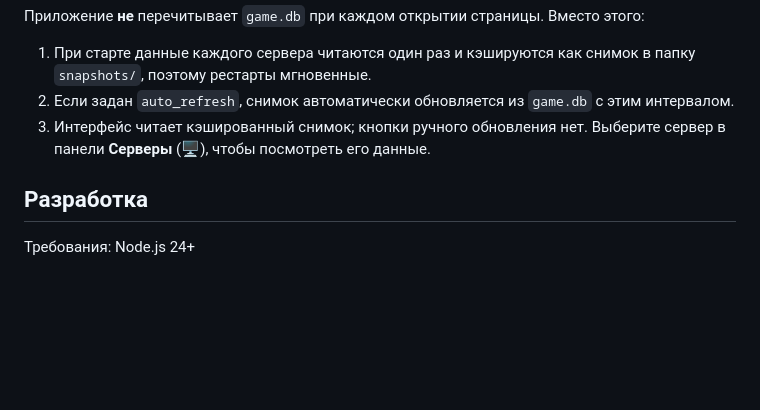
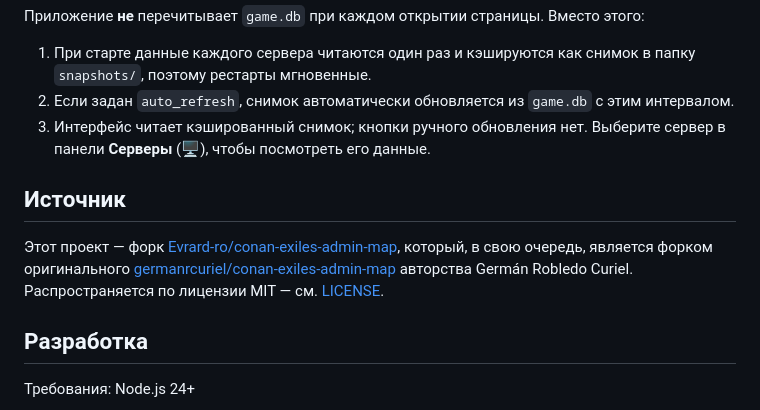
Before and after one commit to Myp3uK/ConanMap, a Markdown page: README.ru.md, the part around the change. GitHub-like rendering; blank space fills up the shorter version.

Commit message:
docs: credit upstream forks (Evrard-ro, germanrcuriel)

```diff
--- a/README.ru.md
+++ b/README.ru.md
@@ -106,6 +106,12 @@ pve_admin  = pvepass:pve
 2. Если задан `auto_refresh`, снимок автоматически обновляется из `game.db` с этим интервалом.
 3. Интерфейс читает кэшированный снимок; кнопки ручного обновления нет. Выберите сервер в панели **Серверы** (🖥), чтобы посмотреть его данные.
 
+## Источник
+
+Этот проект — форк [Evrard-ro/conan-exiles-admin-map](https://github.com/Evrard-ro/conan-exiles-admin-map),
+который, в свою очередь, является форком оригинального [germanrcuriel/conan-exiles-admin-map](https://github.com/germanrcuriel/conan-exiles-admin-map)
+авторства Germán Robledo Curiel. Распространяется по лицензии MIT — см. [LICENSE](LICENSE).
+
 ## Разработка
 
 Требования: Node.js 24+
```
Also changed, not shown: README.md (+6 -0 lines).
